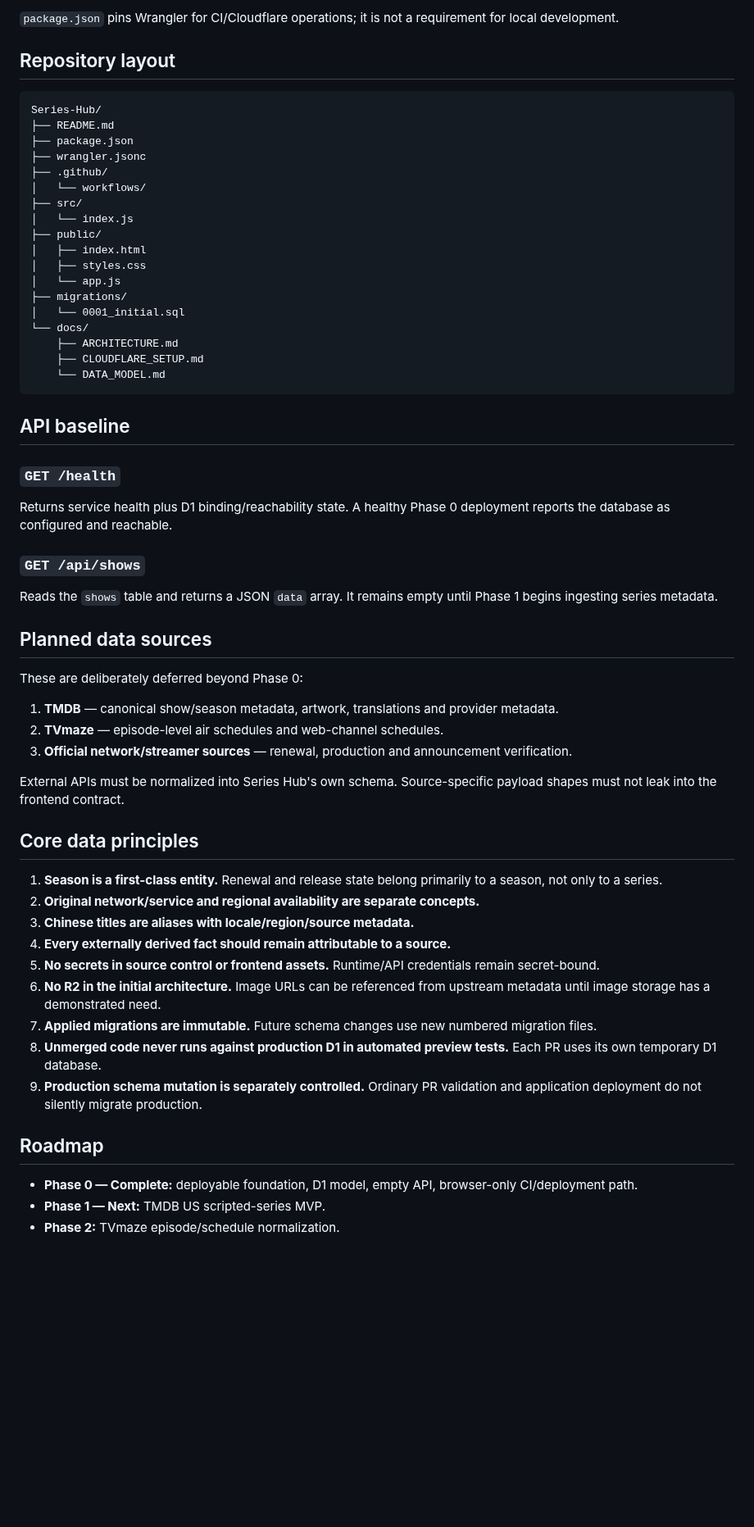
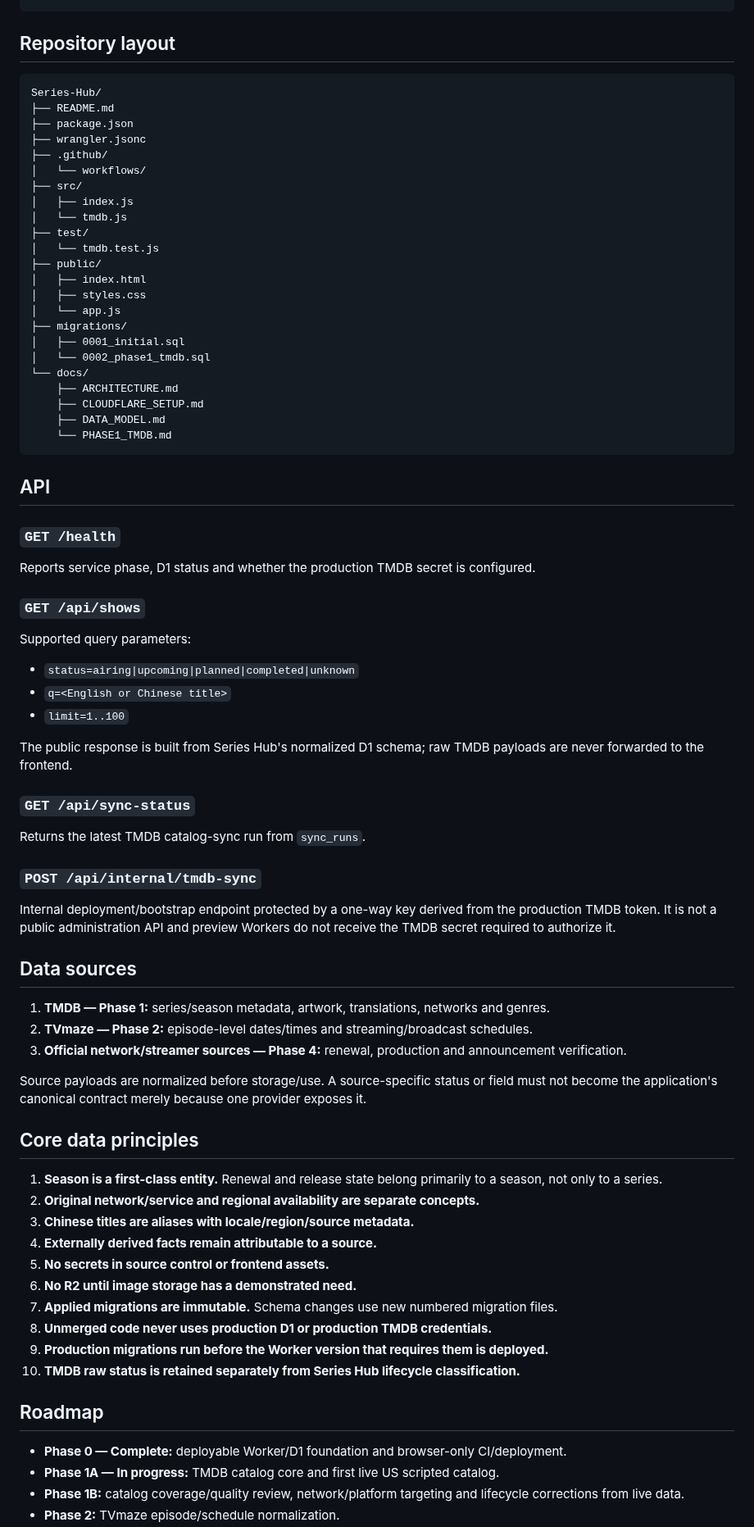
Before and after one commit to MaxYu725/Series-Hub, a Markdown page: README.md, the part around one of its changes. Shown at 82% size. Drawn GitHub-style; blank space fills up the shorter version.

````diff
--- a/README.md
+++ b/README.md
@@ -77,6 +87,4 @@ GitHub Actions production deployment
 ```
-
-`package.json` pins Wrangler for CI/Cloudflare operations; it is not a requirement for local development.
 
 ## Repository layout
 
@@ -88,53 +96,72 @@ Series-Hub/
 ├── .github/
 │   └── workflows/
 ├── src/
-│   └── index.js
+│   ├── index.js
+│   └── tmdb.js
+├── test/
+│   └── tmdb.test.js
 ├── public/
 │   ├── index.html
 │   ├── styles.css
 │   └── app.js
 ├── migrations/
-│   └── 0001_initial.sql
+│   ├── 0001_initial.sql
+│   └── 0002_phase1_tmdb.sql
 └── docs/
     ├── ARCHITECTURE.md
     ├── CLOUDFLARE_SETUP.md
-    └── DATA_MODEL.md
+    ├── DATA_MODEL.md
+    └── PHASE1_TMDB.md
 ```
 
-## API baseline
+## API
 
 ### `GET /health`
 
-Returns service health plus D1 binding/reachability state. A healthy Phase 0 deployment reports the database as configured and reachable.
+Reports service phase, D1 status and whether the production TMDB secret is configured.
 
 ### `GET /api/shows`
 
-Reads the `shows` table and returns a JSON `data` array. It remains empty until Phase 1 begins ingesting series metadata.
+Supported query parameters:
 
-## Planned data sources
+- `status=airing|upcoming|planned|completed|unknown`
+- `q=<English or Chinese title>`
+- `limit=1..100`
 
-These are deliberately deferred beyond Phase 0:
+The public response is built from Series Hub's normalized D1 schema; raw TMDB payloads are never forwarded to the frontend.
 
-1. **TMDB** — canonical show/season metadata, artwork, translations and provider metadata.
-2. **TVmaze** — episode-level air schedules and web-channel schedules.
-3. **Official network/streamer sources** — renewal, production and announcement verification.
+### `GET /api/sync-status`
 
-External APIs must be normalized into Series Hub's own schema. Source-specific payload shapes must not leak into the frontend contract.
+Returns the latest TMDB catalog-sync run from `sync_runs`.
+
+### `POST /api/internal/tmdb-sync`
+
+Internal deployment/bootstrap endpoint protected by a one-way key derived from the production TMDB token. It is not a public administration API and preview Workers do not receive the TMDB secret required to authorize it.
+
+## Data sources
+
+1. **TMDB — Phase 1:** series/season metadata, artwork, translations, networks and genres.
+2. **TVmaze — Phase 2:** episode-level dates/times and streaming/broadcast schedules.
+3. **Official network/streamer sources — Phase 4:** renewal, production and announcement verification.
+
+Source payloads are normalized before storage/use. A source-specific status or field must not become the application's canonical contract merely because one provider exposes it.
 
 ## Core data principles
 
 1. **Season is a first-class entity.** Renewal and release state belong primarily to a season, not only to a series.
 2. **Original network/service and regional availability are separate concepts.**
 3. **Chinese titles are aliases with locale/region/source metadata.**
-4. **Every externally derived fact should remain attributable to a source.**
-5. **No secrets in source control or frontend assets.** Runtime/API credentials remain secret-bound.
-6. **No R2 in the initial architecture.** Image URLs can be referenced from upstream metadata until image storage has a demonstrated need.
-7. **Applied migrations are immutable.** Future schema changes use new numbered migration files.
-8. **Unmerged code never runs against production D1 in automated preview tests.** Each PR uses its own temporary D1 database.
-9. **Production schema mutation is separately controlled.** Ordinary PR validation and application deployment do not silently migrate production.
+4. **Externally derived facts remain attributable to a source.**
+5. **No secrets in source control or frontend assets.**
+6. **No R2 until image storage has a demonstrated need.**
+7. **Applied migrations are immutable.** Schema changes use new numbered migration files.
+8. **Unmerged code never uses production D1 or production TMDB credentials.**
+9. **Production migrations run before the Worker version that requires them is deployed.**
+10. **TMDB raw status is retained separately from Series Hub lifecycle classification.**
 
 ## Roadmap
 
-- **Phase 0 — Complete:** deployable foundation, D1 model, empty API, browser-only CI/deployment path.
-- **Phase 1 — Next:** TMDB US scripted-series MVP.
+- **Phase 0 — Complete:** deployable Worker/D1 foundation and browser-only CI/deployment.
+- **Phase 1A — In progress:** TMDB catalog core and first live US scripted catalog.
+- **Phase 1B:** catalog coverage/quality review, network/platform targeting and lifecycle corrections from live data.
 - **Phase 2:** TVmaze episode/schedule normalization.
````
Also changed, not shown: other parts of README.md (+61 -57 lines).
